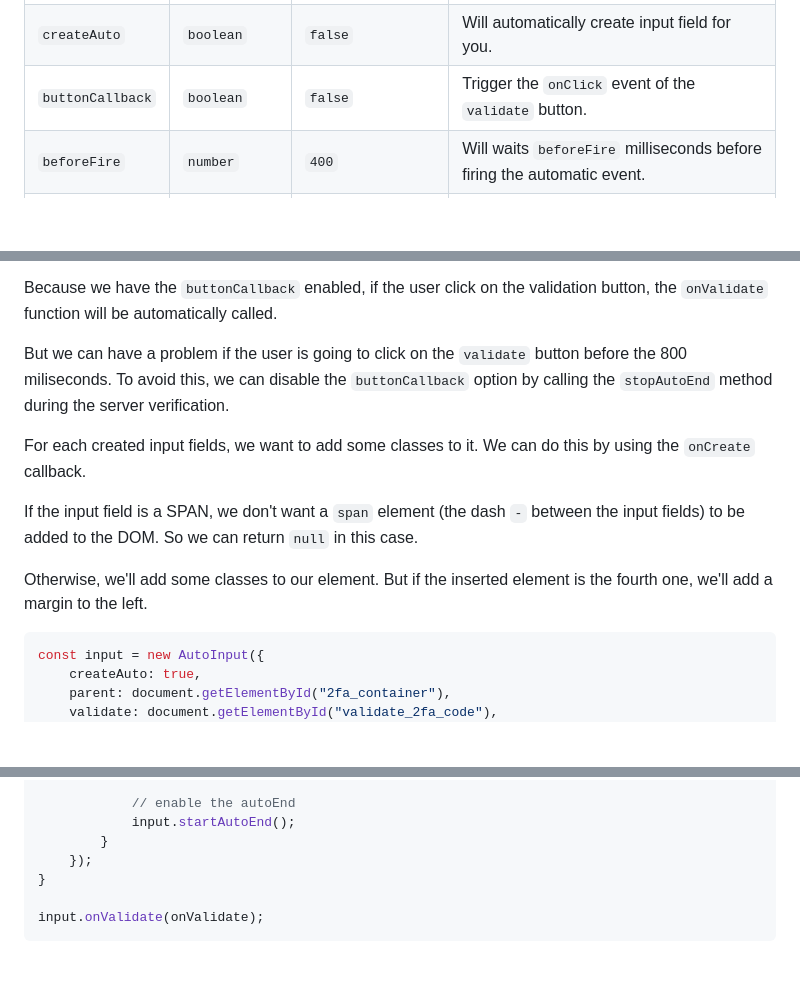
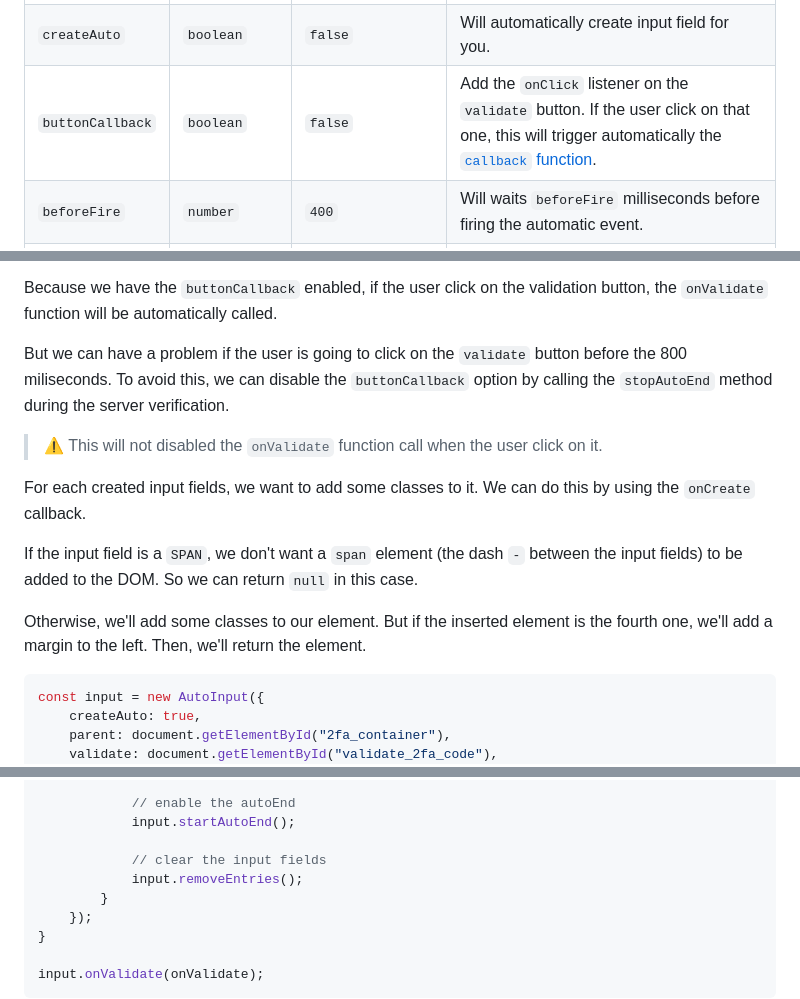
Before and after one commit to pioupia/auto-input-a2f, a Markdown page: README.md, 3 parts joined by grey strips. GitHub-like rendering; blank space fills up the shorter version.

````diff
--- a/README.md
+++ b/README.md
@@ -82,7 +82,7 @@ name | type | default value | description
 `selectAuto` | `boolean` | `true` | Will automatically focus the first input field (just after initializing fields).
 `canPast` | `boolean` | `true` | Enable / disable pasting in fields.
 `createAuto` | `boolean` | `false` | Will automatically create input field for you.
-`buttonCallback` | `boolean` | `false` | Trigger the `onClick` event of the `validate` button.
+`buttonCallback` | `boolean` | `false` | Add the `onClick` listener on the `validate` button. If the user click on that one, this will trigger automatically the [`callback` function](#onvalidate).
 `beforeFire` | `number` | `400` | Will waits `beforeFire` milliseconds before firing the automatic event.
 `onCreate` | `Function` | `null` | The callback when creates the input fields. This allows you to add some property on the `HTMLElement` or change it completly.
 `parent` | `HTMLElement` | `#a2fParent` or `[data-parent-a2f]` | The parent element into which the input fields will be injected.
@@ -117,12 +171,13 @@ For example, you want to create automatically 6 input fields, and validate the f
 Because we have the `buttonCallback` enabled, if the user click on the validation button, the `onValidate` function will be automatically called.
 
 But we can have a problem if the user is going to click on the `validate` button before the 800 miliseconds. To avoid this, we can disable the `buttonCallback` option by calling the `stopAutoEnd` method during the server verification.
+> ⚠️ This will not disabled the `onValidate` function call when the user click on it.
 
 For each created input fields, we want to add some classes to it. We can do this by using the `onCreate` callback.
 
-If the input field is a SPAN, we don't want a `span` element (the dash `-` between the input fields) to be added to the DOM. So we can return `null` in this case.
+If the input field is a `SPAN`, we don't want a `span` element (the dash `-` between the input fields) to be added to the DOM. So we can return `null` in this case.
 
-Otherwise, we'll add some classes to our element. But if the inserted element is the fourth one, we'll add a margin to the left.
+Otherwise, we'll add some classes to our element. But if the inserted element is the fourth one, we'll add a margin to the left. Then, we'll return the element.
 
 
 ```js
@@ -163,6 +218,9 @@ function onValidate(code) {
 
 			// enable the autoEnd
 			input.startAutoEnd();
+
+			// clear the input fields
+			input.removeEntries();
 		}
 	});
 }
````
Also changed, not shown: other parts of README.md (+56 -2 lines).
